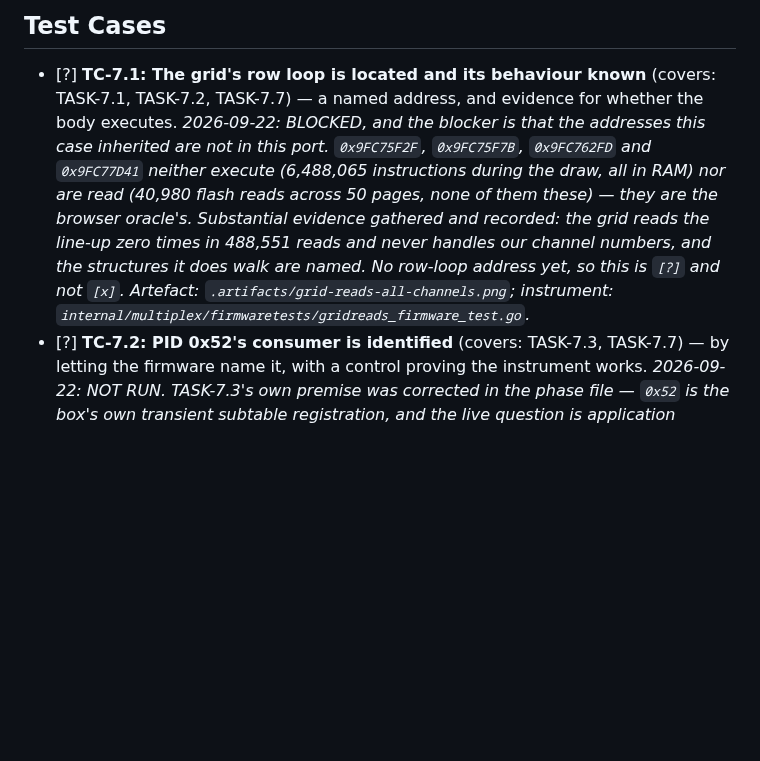
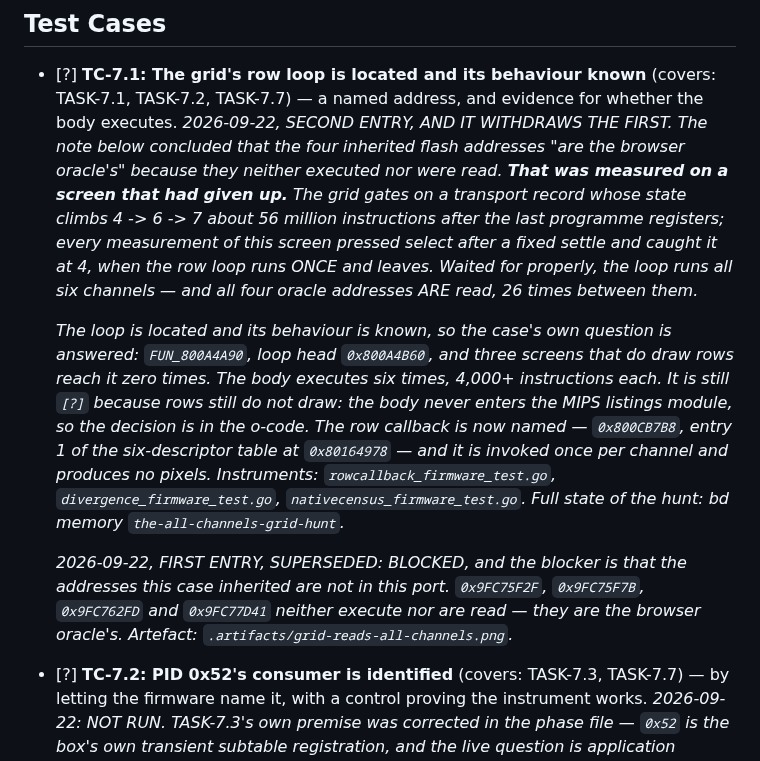
Before and after one commit to ddunford/GoRetroTv, a Markdown page: plan/test-plan-phase-7.md, the part around the change. Drawn GitHub-style; blank space fills up the shorter version.

Commit message:
Withdraw TC-7.1's conclusion: it was measured on a screen that had given up
The case concluded the four inherited flash addresses were the browser
oracle's because they neither executed nor were read. They are read -- 26 times
between them -- once the grid's transport gate is open. The first measurement
caught the screen at transport state 4, when the row loop runs once and leaves.

The superseded entry is kept below the new one rather than deleted, because a
retraction that removes what it retracts teaches nothing about how the mistake
was made.

```diff
--- a/plan/test-plan-phase-7.md
+++ b/plan/test-plan-phase-7.md
@@ -3,14 +3,27 @@
 ## Test Cases
 - [?] **TC-7.1: The grid's row loop is located and its behaviour known** (covers: TASK-7.1, TASK-7.2, TASK-7.7)
   — a named address, and evidence for whether the body executes.
-  *2026-09-22: BLOCKED, and the blocker is that the addresses this case inherited are not in this
-  port. `0x9FC75F2F`, `0x9FC75F7B`, `0x9FC762FD` and `0x9FC77D41` neither execute (6,488,065
-  instructions during the draw, all in RAM) nor are read (40,980 flash reads across 50 pages,
-  none of them these) — they are the browser oracle's. Substantial evidence gathered and recorded:
-  the grid reads the line-up zero times in 488,551 reads and never handles our channel numbers,
-  and the structures it does walk are named. No row-loop address yet, so this is `[?]` and not
-  `[x]`. Artefact: `.artifacts/grid-reads-all-channels.png`; instrument:
-  `internal/multiplex/firmwaretests/gridreads_firmware_test.go`.*
+  *2026-09-22, SECOND ENTRY, AND IT WITHDRAWS THE FIRST. The note below concluded that the four
+  inherited flash addresses "are the browser oracle's" because they neither executed nor were read.
+  **That was measured on a screen that had given up.** The grid gates on a transport record whose
+  state climbs 4 -> 6 -> 7 about 56 million instructions after the last programme registers; every
+  measurement of this screen pressed select after a fixed settle and caught it at 4, when the row
+  loop runs ONCE and leaves. Waited for properly, the loop runs all six channels — and all four
+  oracle addresses ARE read, 26 times between them.*
+
+  *The loop is located and its behaviour is known, so the case's own question is answered:
+  `FUN_800A4A90`, loop head `0x800A4B60`, and three screens that do draw rows reach it zero times.
+  The body executes six times, 4,000+ instructions each. It is still `[?]` because rows still do not
+  draw: the body never enters the MIPS listings module, so the decision is in the o-code. The row
+  callback is now named — `0x800CB7B8`, entry 1 of the six-descriptor table at `0x80164978` — and it
+  is invoked once per channel and produces no pixels. Instruments:
+  `rowcallback_firmware_test.go`, `divergence_firmware_test.go`, `nativecensus_firmware_test.go`.
+  Full state of the hunt: bd memory `the-all-channels-grid-hunt`.*
+
+  *2026-09-22, FIRST ENTRY, SUPERSEDED: BLOCKED, and the blocker is that the addresses this case
+  inherited are not in this port. `0x9FC75F2F`, `0x9FC75F7B`, `0x9FC762FD` and `0x9FC77D41` neither
+  execute nor are read — they are the browser oracle's. Artefact:
+  `.artifacts/grid-reads-all-channels.png`.*
 - [?] **TC-7.2: PID 0x52's consumer is identified** (covers: TASK-7.3, TASK-7.7) — by letting the firmware name
   it, with a control proving the instrument works.
   *2026-09-22: NOT RUN. TASK-7.3's own premise was corrected in the phase file — `0x52` is the
```
